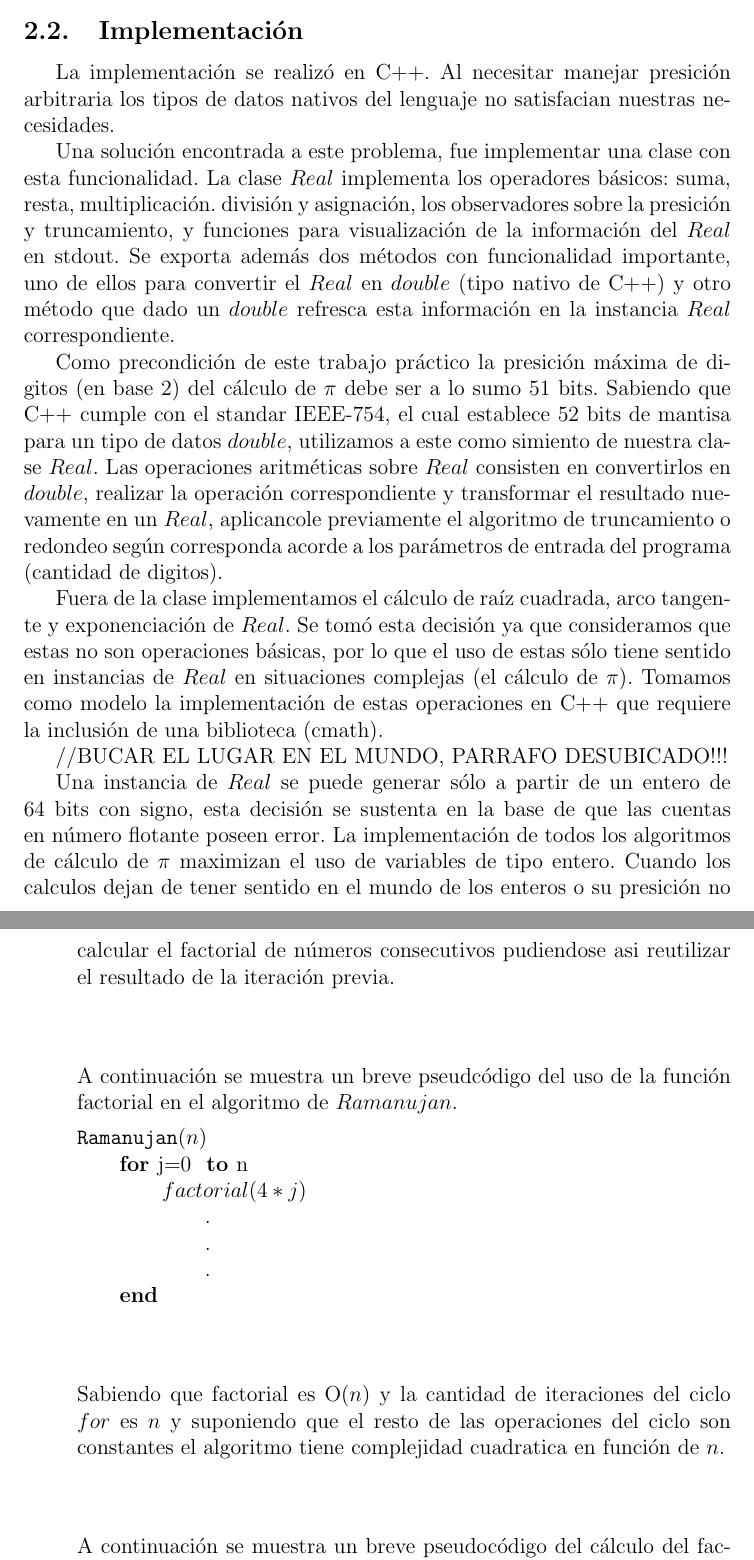
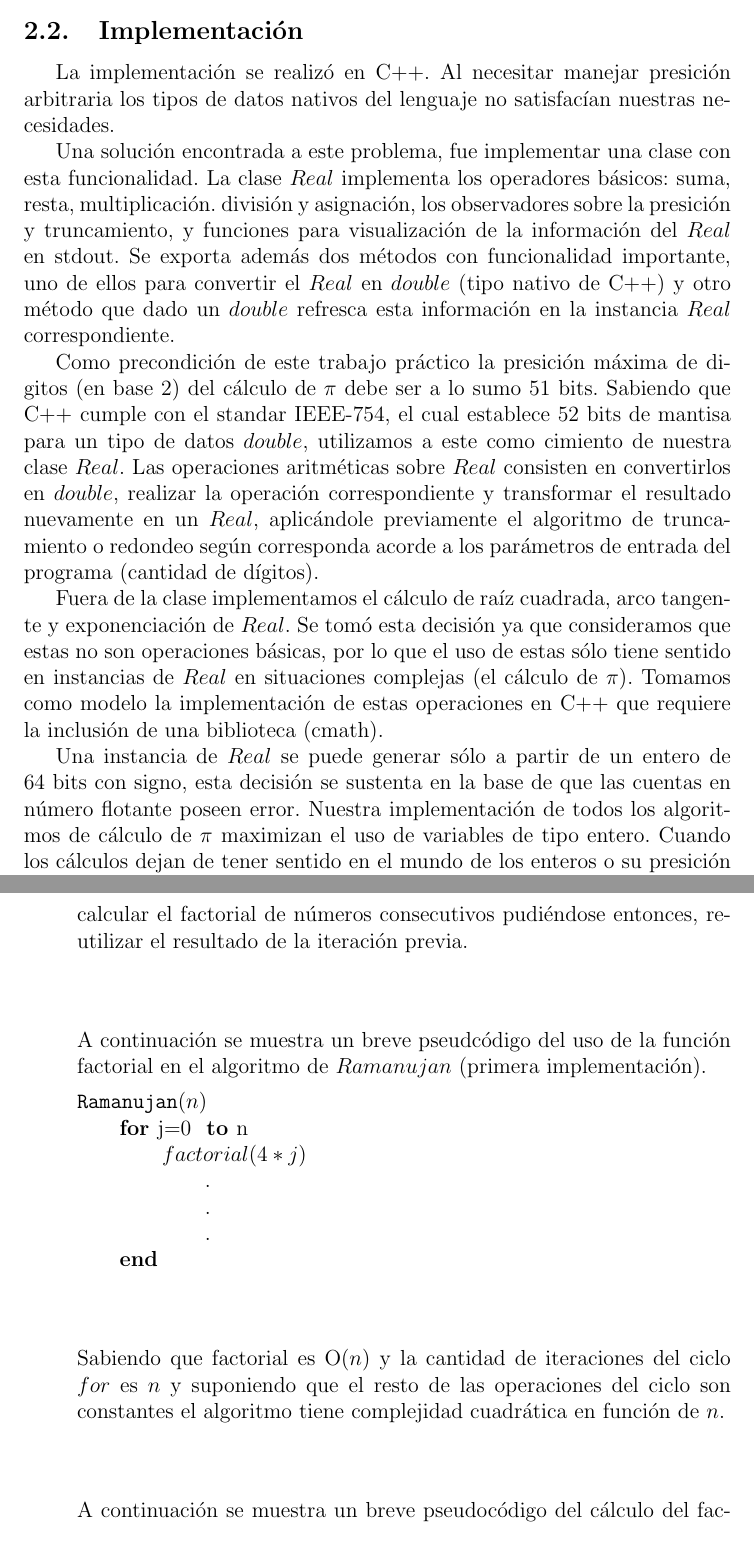
Before and after one commit to mtqp/metnum-11, a LaTeX document (tp1/informe/informe.tex, which reads tp1/informe/desarrollo.tex): two parts of pages 4 and 6 of 13, joined at a grey line, cut so that both start at the same text. Compiled offline with pdfLaTeX.

Commit message:
castellano bugs resolved

```diff
--- a/tp1/informe/desarrollo.tex
+++ b/tp1/informe/desarrollo.tex
@@ -2,18 +2,16 @@
 	\begin{subsection}{Explicación}
 	\end{subsection}
 	\begin{subsection}{Implementación}
-		La implementación se realizó en C++. Al necesitar manejar presición arbitraria los tipos de datos nativos del lenguaje no satisfacian nuestras necesidades.
+		La implementación se realizó en C++. Al necesitar manejar presición arbitraria los tipos de datos nativos del lenguaje no satisfacían nuestras necesidades.
 
 		Una solución encontrada a este problema, fue implementar una clase con esta funcionalidad. La clase $Real$ implementa los operadores básicos: suma, resta, multiplicación. división y asignación, los observadores sobre la presición y truncamiento, y funciones para visualización de la información del $Real$ en stdout. Se exporta además dos métodos con funcionalidad importante, uno de ellos para convertir el $Real$ en $double$ (tipo nativo de C++) y otro método que dado un $double$ refresca esta información en la instancia $Real$ correspondiente.
 
 		Como precondición de este trabajo práctico la presición máxima de digitos (en base 2) del cálculo de $\pi$ debe ser a lo sumo 51 bits.
-		Sabiendo que C++ cumple con el standar IEEE-754, el cual establece 52 bits de mantisa para un tipo de datos $double$, utilizamos a este como simiento de nuestra clase $Real$. Las operaciones aritméticas sobre $Real$ consisten en convertirlos en $double$, realizar la operación correspondiente y transformar el resultado nuevamente en un $Real$, aplicancole previamente el algoritmo de truncamiento o redondeo según corresponda acorde a los parámetros de entrada del programa (cantidad de digitos).
+		Sabiendo que C++ cumple con el standar IEEE-754, el cual establece 52 bits de mantisa para un tipo de datos $double$, utilizamos a este como cimiento de nuestra clase $Real$. Las operaciones aritméticas sobre $Real$ consisten en convertirlos en $double$, realizar la operación correspondiente y transformar el resultado nuevamente en un $Real$, aplicándole previamente el algoritmo de truncamiento o redondeo según corresponda acorde a los parámetros de entrada del programa (cantidad de dígitos).
 
 		Fuera de la clase implementamos el cálculo de raíz cuadrada, arco tangente y exponenciación de $Real$. Se tomó esta decisión ya que consideramos que estas no son operaciones básicas, por lo que el uso de estas sólo tiene sentido en instancias de $Real$ en situaciones complejas (el cálculo de $\pi$). Tomamos como modelo la implementación de estas operaciones en C++ que requiere la inclusión de una biblioteca (cmath).
 
-		//BUCAR EL LUGAR EN EL MUNDO, PARRAFO DESUBICADO!!!
-
-		Una instancia de $Real$ se puede generar sólo a partir de un entero de 64 bits con signo, esta decisión se sustenta en la base de que las cuentas en número flotante poseen error. La implementación de todos los algoritmos de cálculo de $\pi$ maximizan el uso de variables de tipo entero. Cuando los calculos dejan de tener sentido en el mundo de los enteros o su presición no es suficiente, se crea una instancia de $Real$ que represente al valor entero y se continúa operando sobre este tipo.
+		Una instancia de $Real$ se puede generar sólo a partir de un entero de 64 bits con signo, esta decisión se sustenta en la base de que las cuentas en número flotante poseen error. Nuestra implementación de todos los algoritmos de cálculo de $\pi$ maximizan el uso de variables de tipo entero. Cuando los cálculos dejan de tener sentido en el mundo de los enteros o su presición no es suficiente, se crea una instancia de $Real$ que represente al valor entero y se continúa operando sobre este tipo.
 
 	   A continuación detallamos las optimizaciones de los algoritmos:
 
@@ -34,7 +34,6 @@
+		Nuestra primer aproximación fue definir la función factorial, la cual dado un $n$ calculaba la $\prod_{k=1}^{n}{k}$. Observamos que la cantidad de operaciones elementales que factorial realiza en cada llamada es lineal en función de $n$. El uso que se le da en el algoritmo de $Ramanujan$ es calcular el factorial de números consecutivos pudiéndose entonces, reutilizar el resultado de la iteración previa.\VSP
 
-		Nuestra primer aproximación fue definir la función factorial, la cual dado un $n$ calculaba la $\prod_{k=1}^{n}{k}$. Observamos que la cantidad de operaciones elementales que factorial realiza en cada llamada es lineal en función de $n$. El uso que se le da en el algoritmo de $Ramanujan$ es calcular el factorial de números consecutivos pudiendose asi reutilizar el resultado de la iteración previa.\VSP
-
-		A continuación se muestra un breve pseudcódigo del uso de la función factorial en el algoritmo de $Ramanujan$.
+		A continuación se muestra un breve pseudcódigo del uso de la función factorial en el algoritmo de $Ramanujan$ (primera implementación).
 
 		$\func{Ramanujan}{n}$\\
 		\tab\FOR j=0 \TO n\\
@@ -46,7 +45,7 @@
 
 		\VSP
 
-		Sabiendo que factorial es \Ode{n} y la cantidad de iteraciones del ciclo $for$ es $n$ y suponiendo que el resto de las operaciones del ciclo son constantes el algoritmo tiene complejidad cuadratica en función de $n$.\VSP
+		Sabiendo que factorial es \Ode{n} y la cantidad de iteraciones del ciclo $for$ es $n$ y suponiendo que el resto de las operaciones del ciclo son constantes el algoritmo tiene complejidad cuadrática en función de $n$.\VSP
 
 		A continuación se muestra un breve pseudocódigo del cálculo del factorial acumulando en una variable el resultado de la iteración anterior.\VSP
 
```
Also changed, not shown: tp1/informe/desarrollo.tex (14 more changed lines).
